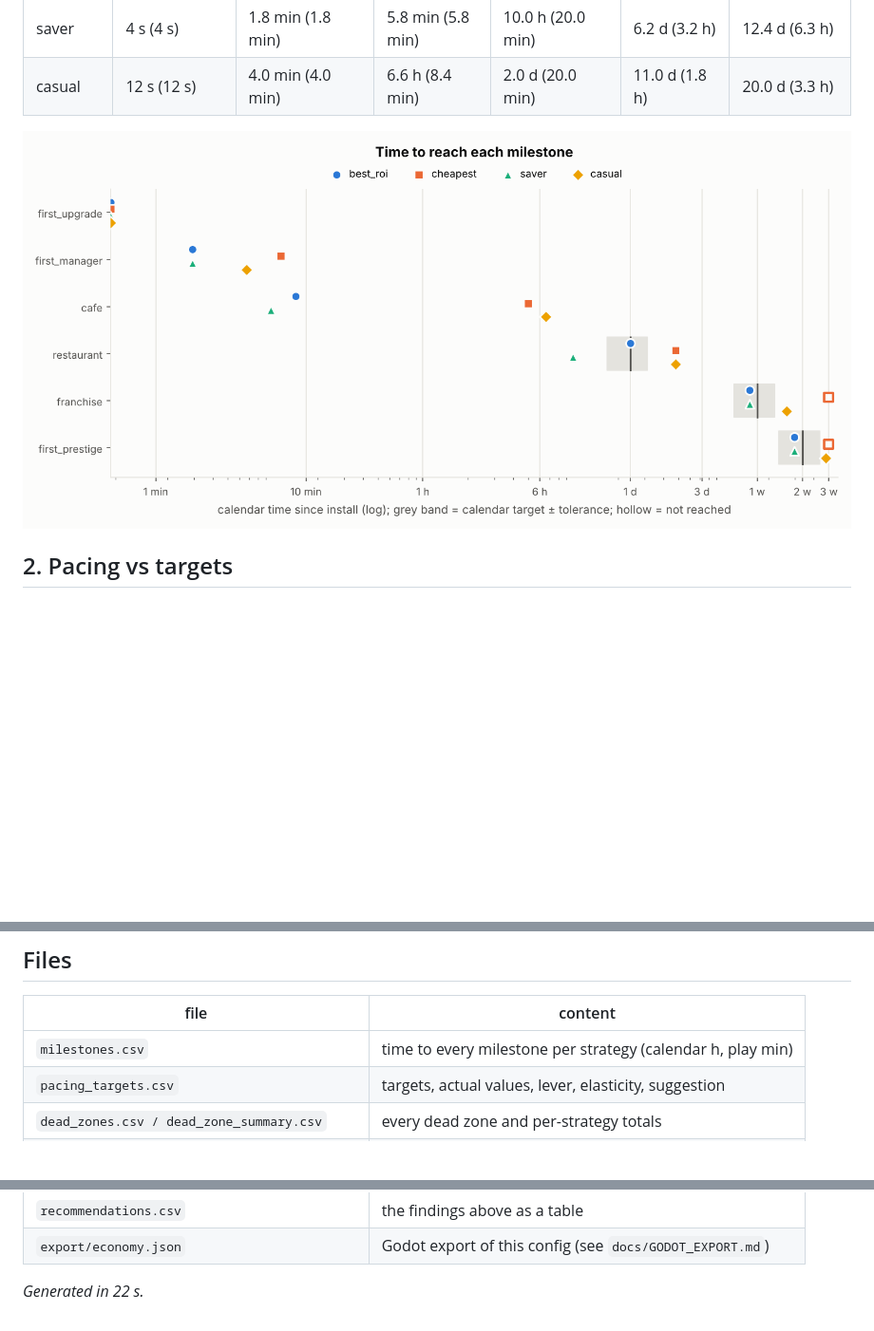
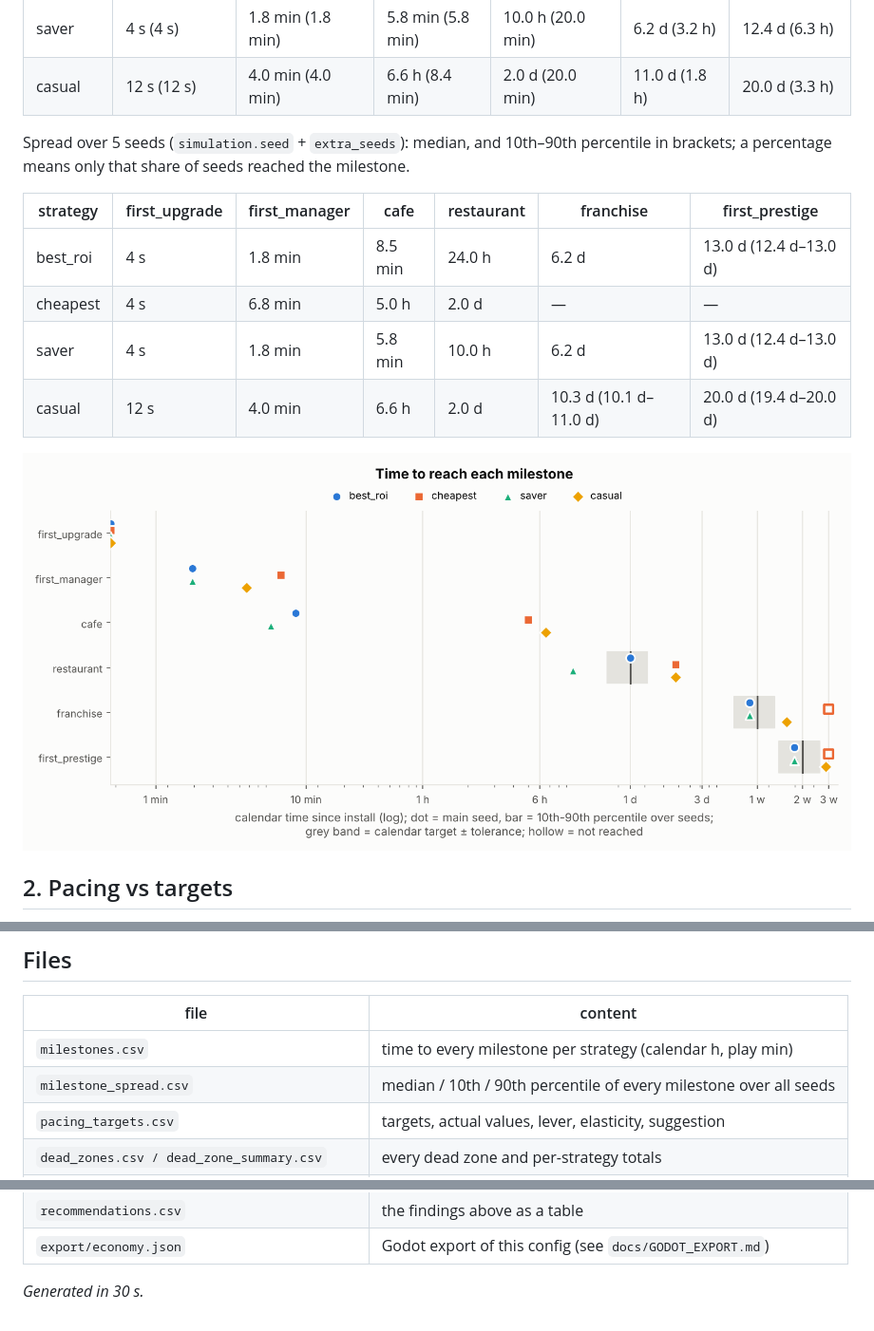
Before and after one commit to maksympostoiuk/doner-balance, a Markdown page: reports/REPORT.md, 3 parts joined by grey strips. Shown at 95% size. Rendered like a GitHub page; pictures changed too: reports/milestones.png; blank space fills up the shorter version.

```diff
--- a/reports/REPORT.md
+++ b/reports/REPORT.md
@@ -40,6 +40,15 @@ Calendar time since install (play time in brackets). Strategies:
 | cheapest | 4 s (4 s) | 6.8 min (6.8 min) | 5.0 h (10.0 min) | 2.0 d (1.0 h) | — | — |
 | saver | 4 s (4 s) | 1.8 min (1.8 min) | 5.8 min (5.8 min) | 10.0 h (20.0 min) | 6.2 d (3.2 h) | 12.4 d (6.3 h) |
 | casual | 12 s (12 s) | 4.0 min (4.0 min) | 6.6 h (8.4 min) | 2.0 d (20.0 min) | 11.0 d (1.8 h) | 20.0 d (3.3 h) |
+
+Spread over 5 seeds (`simulation.seed` + `extra_seeds`): median, and 10th–90th percentile in brackets; a percentage means only that share of seeds reached the milestone.
+
+| strategy | first_upgrade | first_manager | cafe | restaurant | franchise | first_prestige |
+|---|---|---|---|---|---|---|
+| best_roi | 4 s | 1.8 min | 8.5 min | 24.0 h | 6.2 d | 13.0 d (12.4 d–13.0 d) |
+| cheapest | 4 s | 6.8 min | 5.0 h | 2.0 d | — | — |
+| saver | 4 s | 1.8 min | 5.8 min | 10.0 h | 6.2 d | 13.0 d (12.4 d–13.0 d) |
+| casual | 12 s | 4.0 min | 6.6 h | 2.0 d | 10.3 d (10.1 d–11.0 d) | 20.0 d (19.4 d–20.0 d) |
 
 ![Dot chart: calendar time for each strategy to reach each milestone, log scale, with target bands](milestones.png)
 
@@ -218,6 +227,7 @@ Sorted by severity (0–100). Rules live in `doner_balance/recommend.py`; thresh
 | file | content |
 |---|---|
 | `milestones.csv` | time to every milestone per strategy (calendar h, play min) |
+| `milestone_spread.csv` | median / 10th / 90th percentile of every milestone over all seeds |
 | `pacing_targets.csv` | targets, actual values, lever, elasticity, suggestion |
 | `dead_zones.csv / dead_zone_summary.csv` | every dead zone and per-strategy totals |
 | `income_sources.csv` | coins per day from taps / automation / offline |
@@ -230,4 +240,4 @@ Sorted by severity (0–100). Rules live in `doner_balance/recommend.py`; thresh
 | `recommendations.csv` | the findings above as a table |
 | `export/economy.json` | Godot export of this config (see `docs/GODOT_EXPORT.md`) |
 
-_Generated in 22 s._
+_Generated in 30 s._
```
Also changed, not shown: 5 other files.
